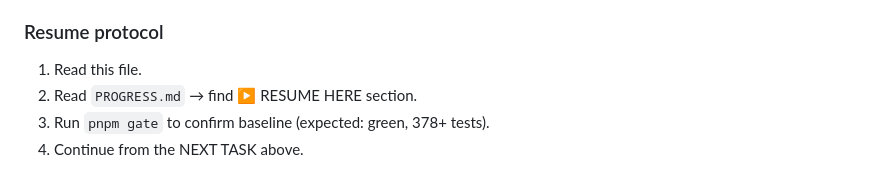
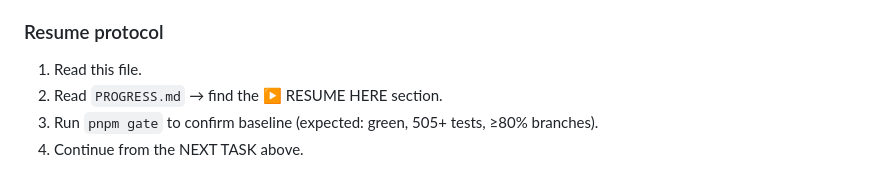
Before and after one commit to cbnsndwch/cbranch, a Markdown page: CONTINUATION.md, the part around one of its changes. Rendered like a GitHub page.

```diff
--- a/CONTINUATION.md
+++ b/CONTINUATION.md
@@ -66,6 +74,6 @@ After integration:
 ### Resume protocol
 
 1. Read this file.
-2. Read `PROGRESS.md` → find ▶ RESUME HERE section.
-3. Run `pnpm gate` to confirm baseline (expected: green, 378+ tests).
+2. Read `PROGRESS.md` → find the ▶ RESUME HERE section.
+3. Run `pnpm gate` to confirm baseline (expected: green, 505+ tests, ≥80% branches).
 4. Continue from the NEXT TASK above.
```
Also changed, not shown: other parts of CONTINUATION.md (+43 -35 lines).
